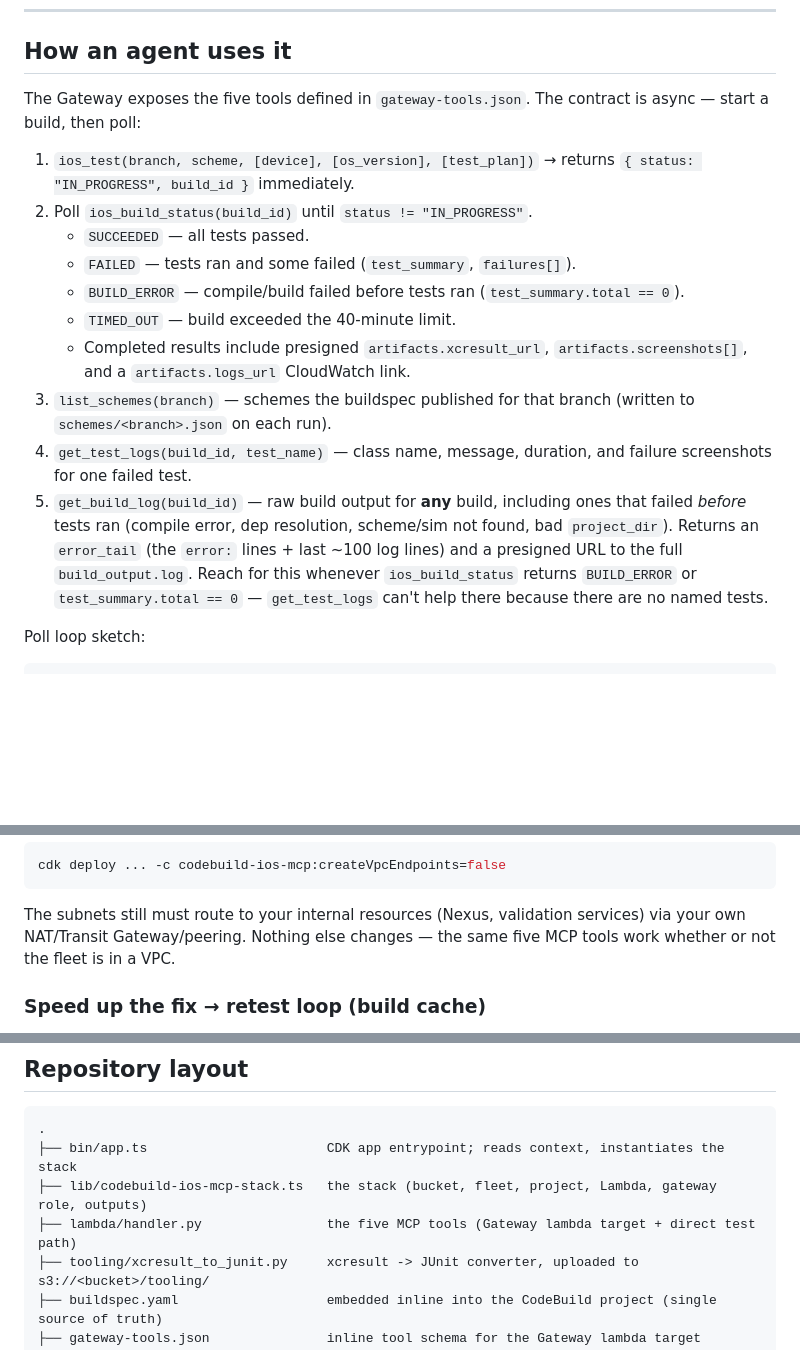
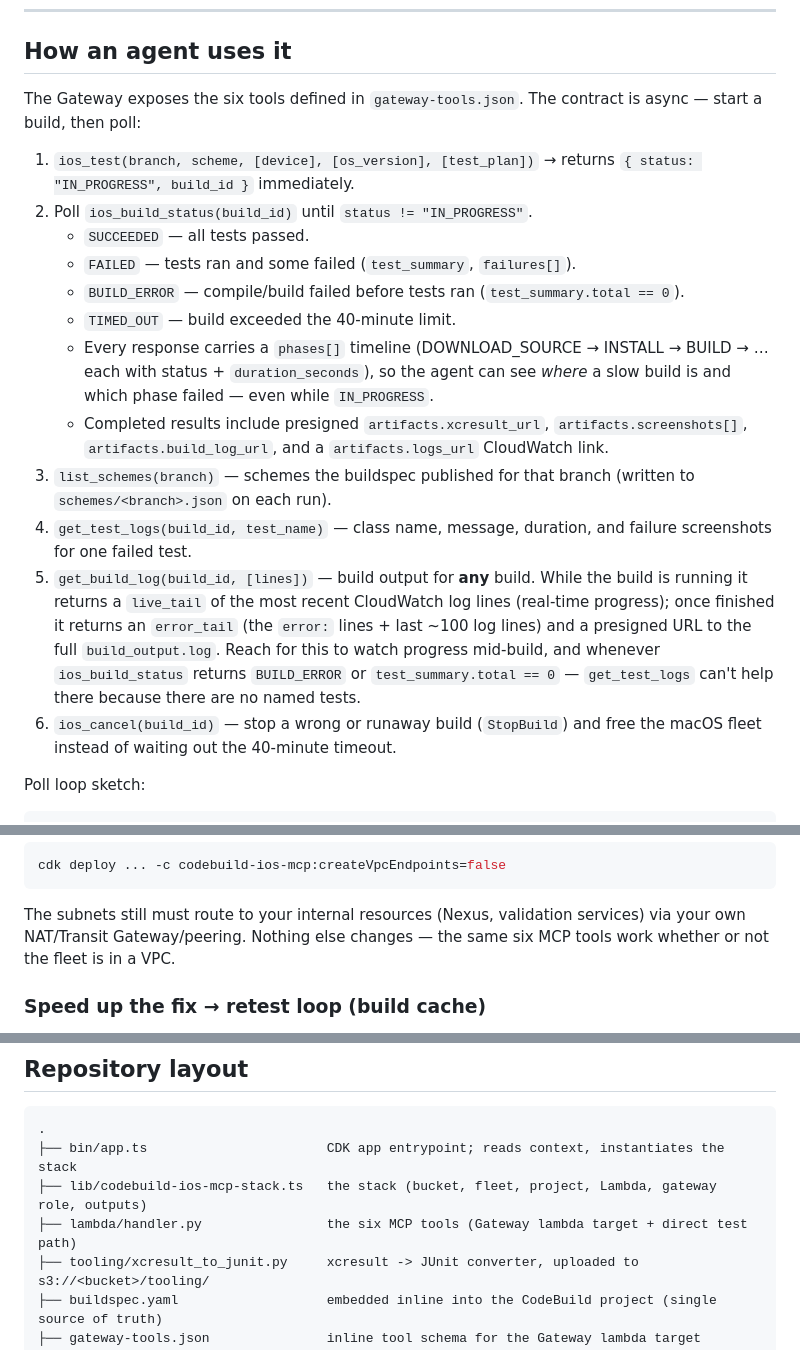
Before and after one commit to tycenjmccann/codebuild-ios-mcp, a Markdown page: README.md, 3 parts joined by grey strips. Drawn GitHub-style; blank space fills up the shorter version.

```diff
--- a/README.md
+++ b/README.md
@@ -152,7 +154,7 @@ KEEP_GATEWAY=1 TARGET_ID=<target-id> GATEWAY_ID=<gateway-id> ./scripts/deregiste
 
 ## How an agent uses it
 
-The Gateway exposes the five tools defined in `gateway-tools.json`. The contract
+The Gateway exposes the six tools defined in `gateway-tools.json`. The contract
 is async — start a build, then poll:
 
 1. `ios_test(branch, scheme, [device], [os_version], [test_plan])`
@@ -162,18 +164,25 @@ is async — start a build, then poll:
    - `FAILED` — tests ran and some failed (`test_summary`, `failures[]`).
    - `BUILD_ERROR` — compile/build failed before tests ran (`test_summary.total == 0`).
    - `TIMED_OUT` — build exceeded the 40-minute limit.
+   - Every response carries a `phases[]` timeline (DOWNLOAD_SOURCE → INSTALL →
+     BUILD → … each with status + `duration_seconds`), so the agent can see *where*
+     a slow build is and which phase failed — even while `IN_PROGRESS`.
    - Completed results include presigned `artifacts.xcresult_url`,
-     `artifacts.screenshots[]`, and a `artifacts.logs_url` CloudWatch link.
+     `artifacts.screenshots[]`, `artifacts.build_log_url`, and a
+     `artifacts.logs_url` CloudWatch link.
 3. `list_schemes(branch)` — schemes the buildspec published for that branch
    (written to `schemes/<branch>.json` on each run).
 4. `get_test_logs(build_id, test_name)` — class name, message, duration, and
    failure screenshots for one failed test.
-5. `get_build_log(build_id)` — raw build output for **any** build, including ones
-   that failed *before* tests ran (compile error, dep resolution, scheme/sim not
-   found, bad `project_dir`). Returns an `error_tail` (the `error:` lines + last
-   ~100 log lines) and a presigned URL to the full `build_output.log`. Reach for
-   this whenever `ios_build_status` returns `BUILD_ERROR` or `test_summary.total
-   == 0` — `get_test_logs` can't help there because there are no named tests.
+5. `get_build_log(build_id, [lines])` — build output for **any** build. While the
+   build is running it returns a `live_tail` of the most recent CloudWatch log
+   lines (real-time progress); once finished it returns an `error_tail` (the
+   `error:` lines + last ~100 log lines) and a presigned URL to the full
+   `build_output.log`. Reach for this to watch progress mid-build, and whenever
+   `ios_build_status` returns `BUILD_ERROR` or `test_summary.total == 0` —
+   `get_test_logs` can't help there because there are no named tests.
+6. `ios_cancel(build_id)` — stop a wrong or runaway build (`StopBuild`) and free
+   the macOS fleet instead of waiting out the 40-minute timeout.
 
 Poll loop sketch:
 
@@ -314,7 +323,7 @@ cdk deploy ... -c codebuild-ios-mcp:createVpcEndpoints=false
 
 The subnets still must route to your internal resources (Nexus, validation
 services) via your own NAT/Transit Gateway/peering. Nothing else changes — the
-same five MCP tools work whether or not the fleet is in a VPC.
+same six MCP tools work whether or not the fleet is in a VPC.
 
 ### Speed up the fix → retest loop (build cache)
 
@@ -395,7 +404,7 @@ aws codebuild delete-fleet --arn <FleetArn-from-outputs>
 .
 ├── bin/app.ts                       CDK app entrypoint; reads context, instantiates the stack
 ├── lib/codebuild-ios-mcp-stack.ts   the stack (bucket, fleet, project, Lambda, gateway role, outputs)
-├── lambda/handler.py                the five MCP tools (Gateway lambda target + direct test path)
+├── lambda/handler.py                the six MCP tools (Gateway lambda target + direct test path)
 ├── tooling/xcresult_to_junit.py     xcresult -> JUnit converter, uploaded to s3://<bucket>/tooling/
 ├── buildspec.yaml                   embedded inline into the CodeBuild project (single source of truth)
 ├── gateway-tools.json               inline tool schema for the Gateway lambda target
```
Also changed, not shown: other parts of README.md (+7 -5 lines), AGENTS.md (+9 -7 lines), CLAUDE.md (+1 -1 lines), docs/architecture.png, 4 other files.
